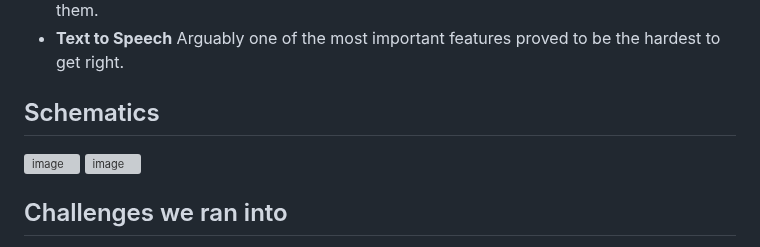
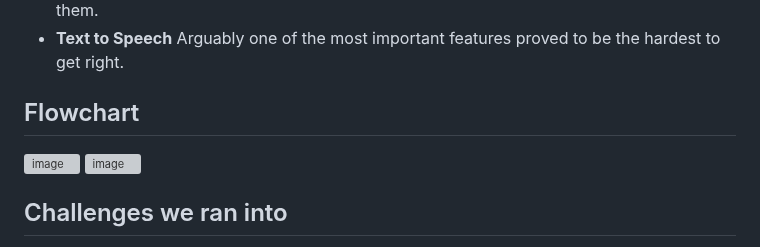
Before and after one commit to Tbox7/MetaRaybanVisualAid, a Markdown page: README.md, the part around the change. Rendered like a GitHub page; grey boxes are pictures that could not be loaded.

```diff
--- a/README.md
+++ b/README.md
@@ -8,9 +8,10 @@ We broke down the project into four main parts: Depth Sense, Image Classificatio
 - **Image Classification** was just as easy, as there was already a pretrained model posted by OpenAi. We used their model with a carefully curated list of relevant objects we thought would showcase the capabilities of the model well. This feature lets the user to navigate the world with confidence.
 - **Depth Sensing** was achieved through a model that the community contributed towards (see credits.) Depth-Anything-V2 is a monocular depth estimation model. It is both lightweight and fast making it a great model for us to use. This feature is important as it helps to identify objects that are getting too close to the wearers face. Whether it be a wall or running into a pole, it can help notify the person that something is right Infront of them.
 - **Text to Speech** Arguably one of the most important features proved to be the hardest to get right.
-## Schematics
+## Flowchart
 ![image](https://github.com/user-attachments/assets/3ed5be88-7ee2-4b87-a419-5d621cc157c7)
 ![image](https://github.com/user-attachments/assets/c1c6ce2c-d029-4897-a2f5-ad9c89052012)
+
 ## Challenges we ran into
 Like mentioned above, Text to Speech, was incredibly challenging to get right. We tried many options, pyocr with pytesseract, paddleocr, GTTS, easyocr, and so much more. These models all struggled to have any kind of consistency. Debugging the problem, we discovered that all these models struggled with identify where and what the text is. It's post processed frames (black and white and denoised), was hard for even a human to make out what was written. The model we ended up using still isn't perfect but as a MVP and as a proof of concept, we believe this feature works and has lots of room for improvement.
 ## Accomplishments that we're proud of
```
